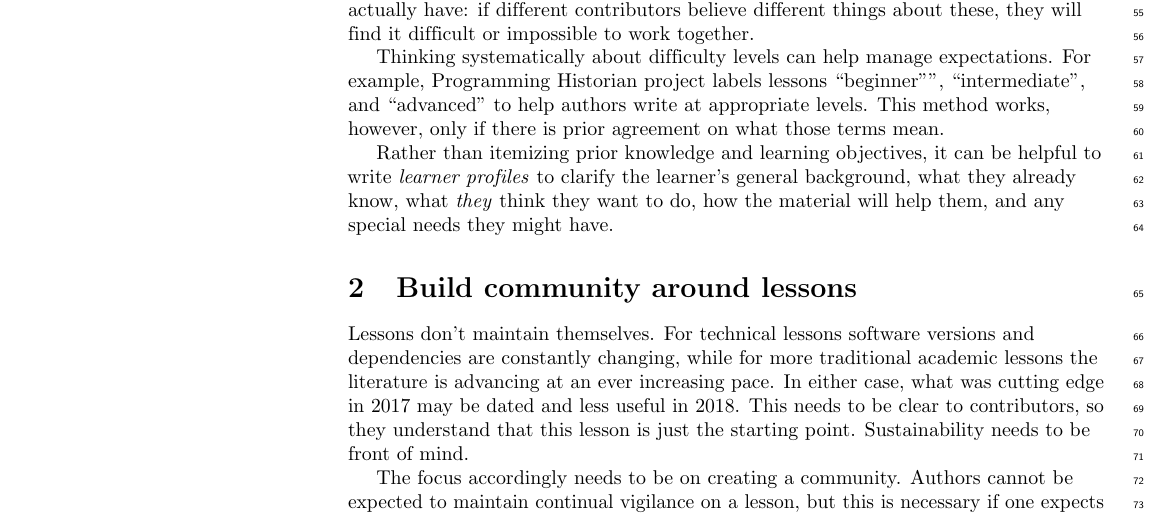
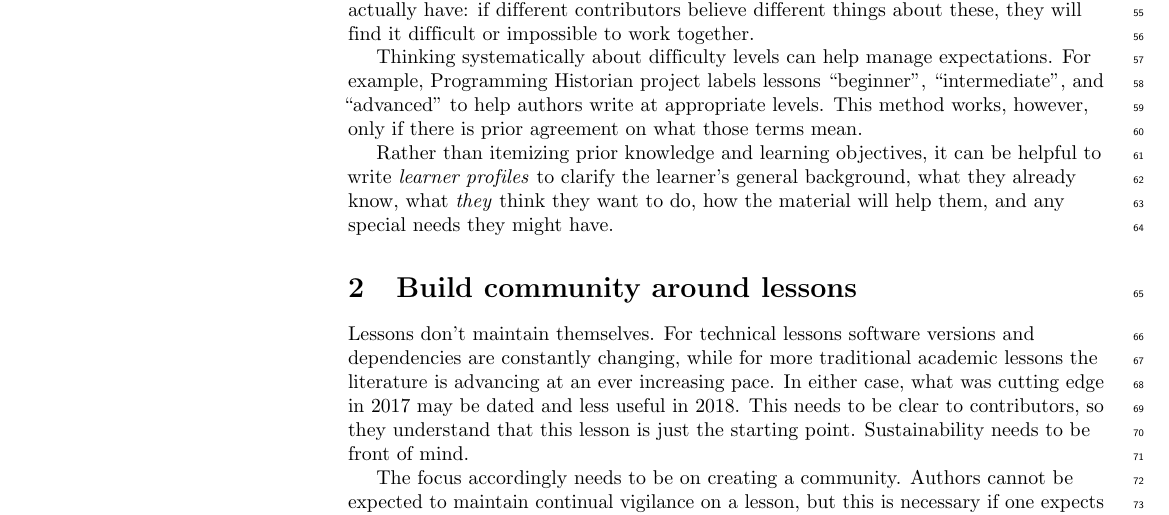
Before and after one commit to swcarpentry/collaborative-lesson-development, a LaTeX document (paper.tex): part of page 3 of 7, cut so that both start at the same text. Compiled offline with pdfLaTeX.

Commit message:
removing extra " from #4

```diff
--- a/paper.tex
+++ b/paper.tex
@@ -338,7 +338,7 @@ they will find it difficult or impossible to work together.
 
 Thinking systematically about difficulty levels can help manage expectations.
 For example,
-Programming Historian project labels lessons ``beginner''",
+Programming Historian project labels lessons ``beginner'',
 ``intermediate'',
 and ``advanced''
 to help authors write at appropriate levels.
```
